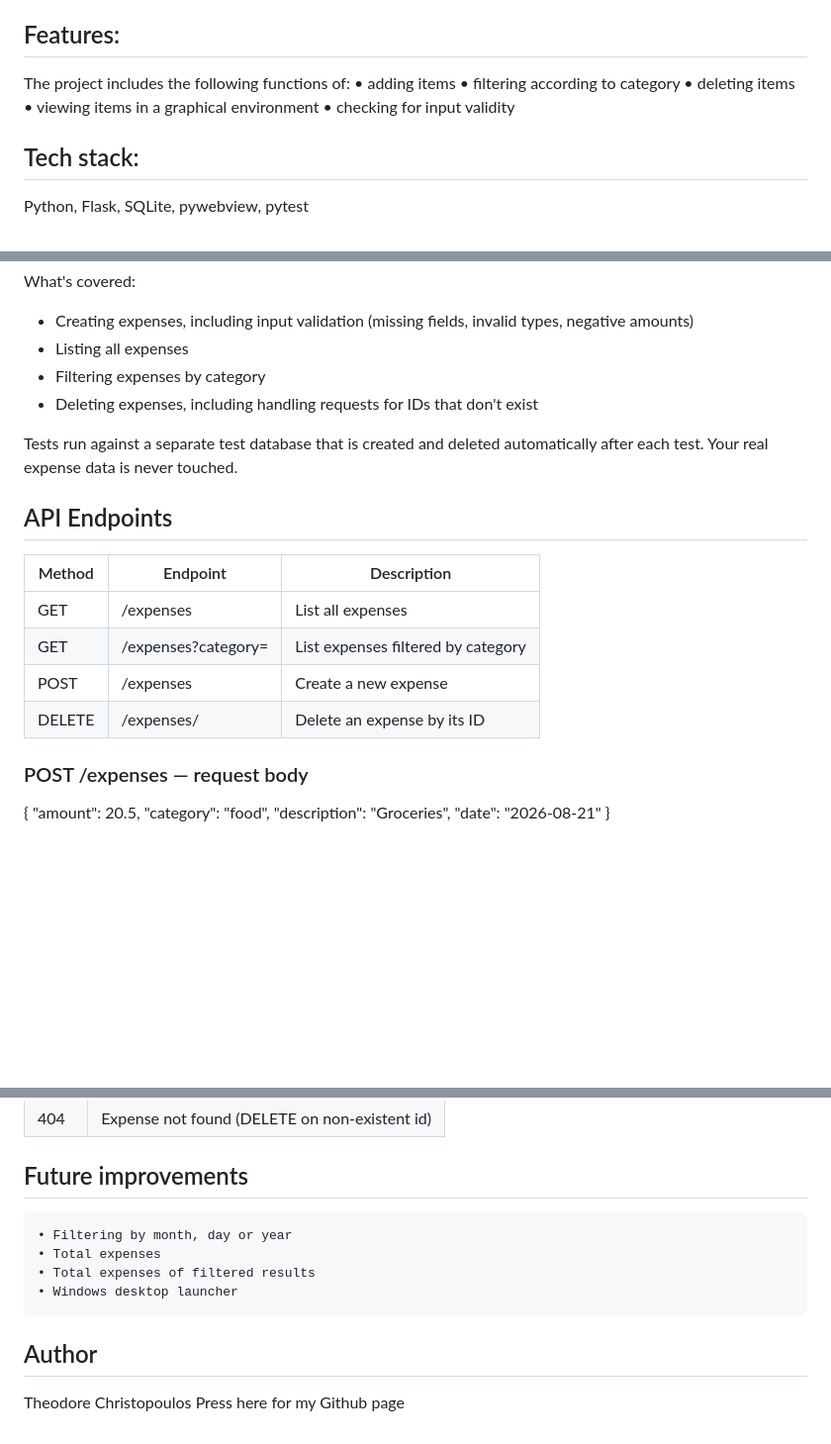
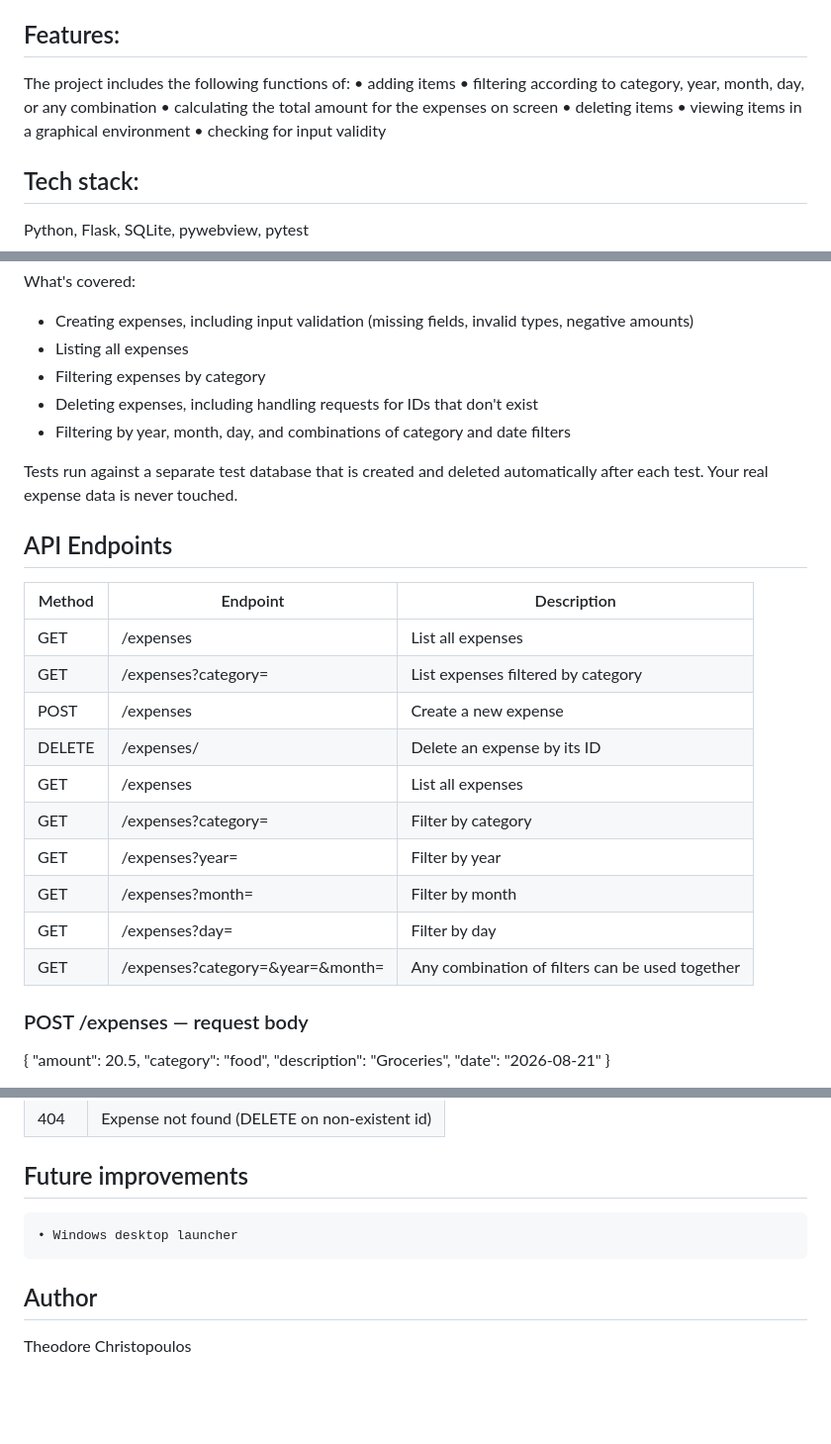
Before and after one commit to Tedds-code/expense-tracker, a Markdown page: README.md, 3 parts joined by grey strips. Shown at 99% size. Drawn GitHub-style; blank space fills up the shorter version.

Commit message:
updated the README to reflect the changes

```diff
--- a/README.md
+++ b/README.md
@@ -9,10 +9,13 @@ the basics of python needed for real world application, as well as a personal ex
 
 The project includes the following functions of:
     • adding items
-    • filtering according to category
+    • filtering according to category, year, month, day, or any combination
+    • calculating the total amount for the expenses on screen
     • deleting items
     • viewing items in a graphical environment
     • checking for input validity
+
+
 
 ## Tech stack:
 
@@ -86,6 +89,7 @@ What's covered:
 - Listing all expenses
 - Filtering expenses by category
 - Deleting expenses, including handling requests for IDs that don't exist
+- Filtering by year, month, day, and combinations of category and date filters
 
 Tests run against a separate test database that is created and
 deleted automatically after each test. Your real expense data is never
@@ -94,12 +98,19 @@ touched.
 
 ## API Endpoints
 
-| Method | Endpoint                  | Description                           |
-|--------|---------------------------|---------------------------------------|
-| GET    | /expenses                 | List all expenses                     |
-| GET    | /expenses?category=<name> | List expenses filtered by category    |
-| POST   | /expenses                 | Create a new expense                  |
-| DELETE | /expenses/<id>            | Delete an expense by its ID           |
+| Method | Endpoint                                         | Description                                         |
+|--------|--------------------------------------------------|-----------------------------------------------------|
+| GET    | /expenses                                        | List all expenses                                   |
+| GET    | /expenses?category=<name>                        | List expenses filtered by category                  |
+| POST   | /expenses                                        | Create a new expense                                |
+| DELETE | /expenses/<id>                                   | Delete an expense by its ID                         |
+| GET    | /expenses                                        | List all expenses                                   |
+| GET    | /expenses?category=<name>                        | Filter by category                                  |
+| GET    | /expenses?year=<yyyy>                            | Filter by year                                      |
+| GET    | /expenses?month=<mm>                             | Filter by month                                     |
+| GET    | /expenses?day=<dd>                               | Filter by day                                       |
+| GET    | /expenses?category=<name>&year=<yyyy>&month=<mm> | Any combination of filters can be used together     |
+
 
 ### POST /expenses — request body
 
@@ -126,13 +137,9 @@ be a positive number.
 
 ## Future improvements
 
-    • Filtering by month, day or year
-    • Total expenses
-    • Total expenses of filtered results
     • Windows desktop launcher
 
 
 ## Author
 
 Theodore Christopoulos
-Press here for my Github page
```
